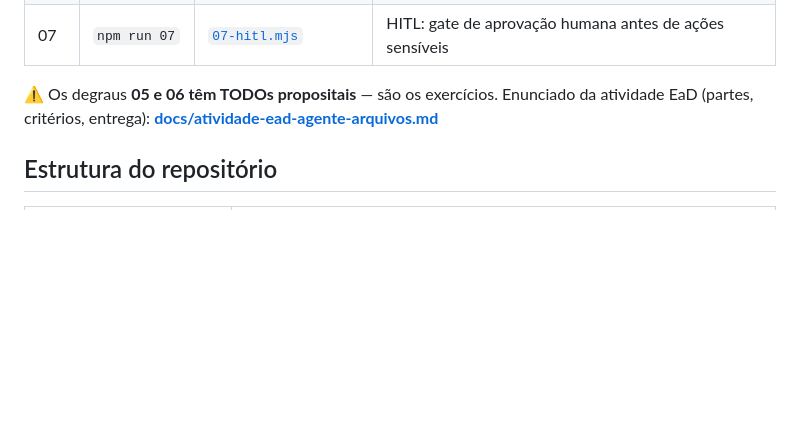
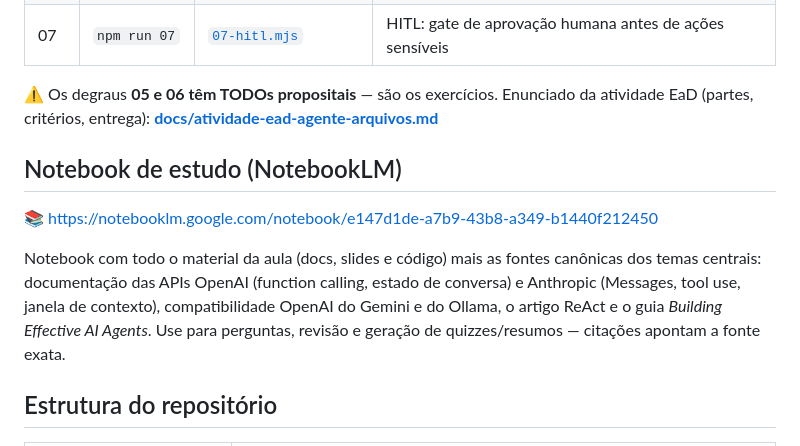
Before and after one commit to elderbernardiifsul/prog-agentica-helloLLM, a Markdown page: README.md, the part around the change. Drawn GitHub-style; blank space fills up the shorter version.

Commit message:
docs: link do notebook de estudo (NotebookLM) no README
Co-Authored-By: Claude Fable 5 <noreply@anthropic.com>

```diff
--- a/README.md
+++ b/README.md
@@ -39,6 +39,17 @@ Chave gratuita: <https://aistudio.google.com/apikey> · passo a passo completo
 da atividade EaD (partes, critérios, entrega):
 **[docs/atividade-ead-agente-arquivos.md](docs/atividade-ead-agente-arquivos.md)**
 
+## Notebook de estudo (NotebookLM)
+
+📚 <https://notebooklm.google.com/notebook/e147d1de-a7b9-43b8-a349-b1440f212450>
+
+Notebook com todo o material da aula (docs, slides e código) mais as fontes
+canônicas dos temas centrais: documentação das APIs OpenAI (function calling,
+estado de conversa) e Anthropic (Messages, tool use, janela de contexto),
+compatibilidade OpenAI do Gemini e do Ollama, o artigo ReAct e o guia
+*Building Effective AI Agents*. Use para perguntas, revisão e geração de
+quizzes/resumos — citações apontam a fonte exata.
+
 ## Estrutura do repositório
 
 | Caminho | O que é |
```
